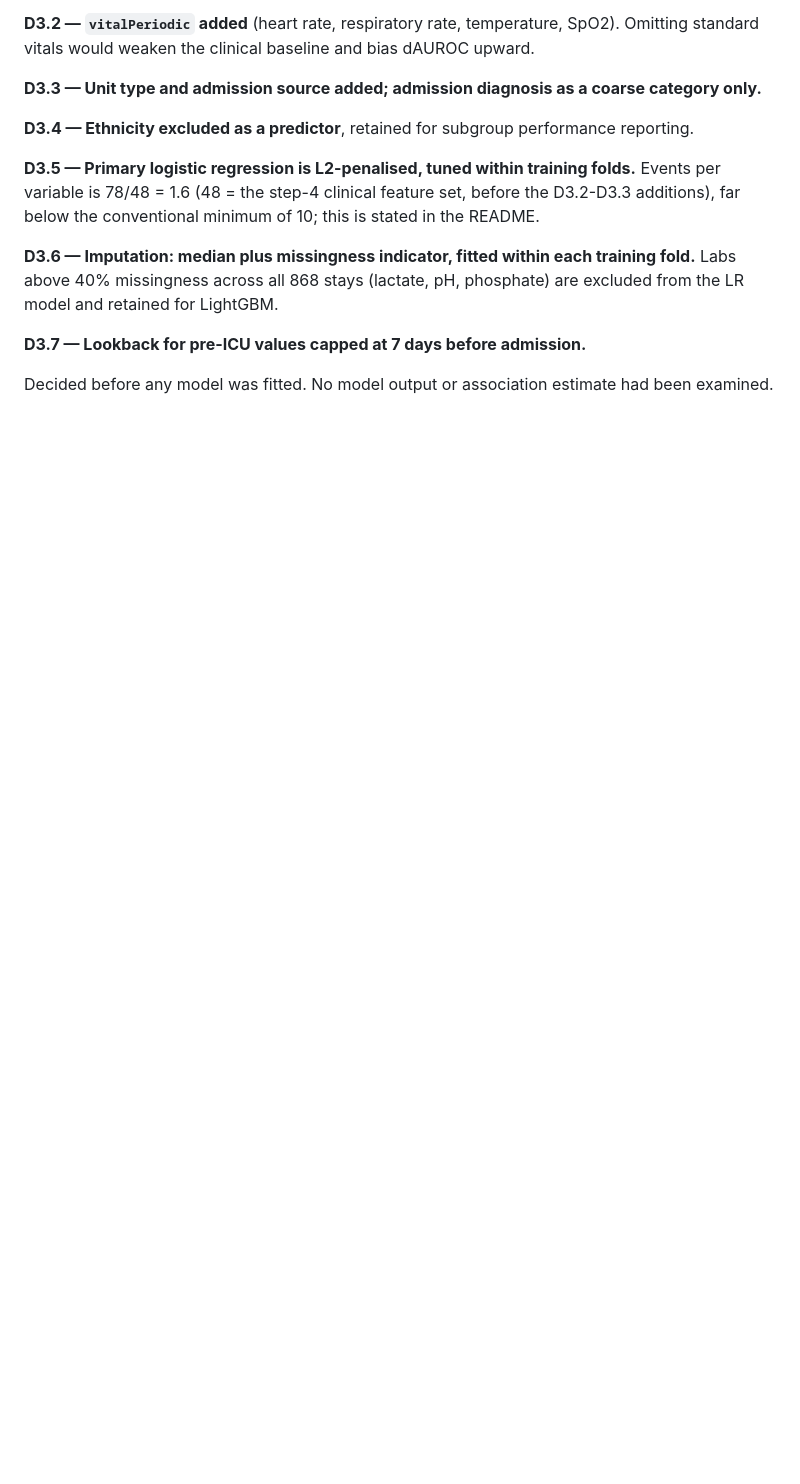
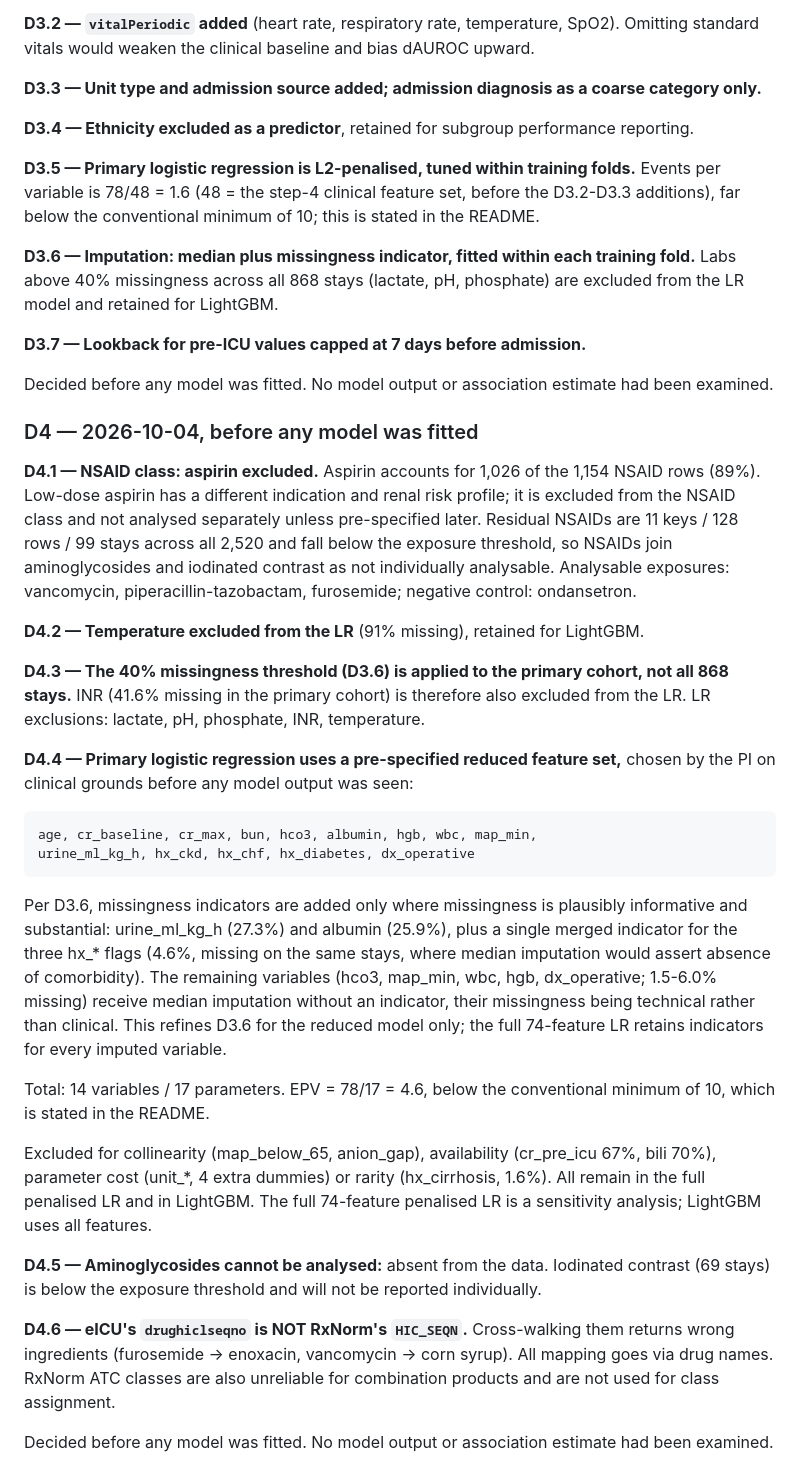
Before and after one commit to drvnv2000-lab/polysafe, a Markdown page: PREREGISTRATION.md, the part around the change. Rendered like a GitHub page; blank space fills up the shorter version.

Commit message:
Pre-registration deviation D4: aspirin out of NSAIDs, LR exclusions on the primary cohort, pre-specified 14-variable primary LR, unanalysable classes, HICL mapping caveats (before any model is fitted)
Co-Authored-By: Claude Opus 5.5 <noreply@anthropic.com>

```diff
--- a/PREREGISTRATION.md
+++ b/PREREGISTRATION.md
@@ -328,3 +328,58 @@ phosphate) are excluded from the LR model and retained for LightGBM.
 
 Decided before any model was fitted. No model output or association estimate
 had been examined.
+
+### D4 — 2026-10-04, before any model was fitted
+
+**D4.1 — NSAID class: aspirin excluded.** Aspirin accounts for 1,026 of the
+1,154 NSAID rows (89%). Low-dose aspirin has a different indication and renal
+risk profile; it is excluded from the NSAID class and not analysed separately
+unless pre-specified later. Residual NSAIDs are 11 keys / 128 rows / 99 stays
+across all 2,520 and fall below the exposure threshold, so NSAIDs join
+aminoglycosides and iodinated contrast as not individually analysable.
+Analysable exposures: vancomycin, piperacillin-tazobactam, furosemide; negative
+control: ondansetron.
+
+**D4.2 — Temperature excluded from the LR** (91% missing), retained for
+LightGBM.
+
+**D4.3 — The 40% missingness threshold (D3.6) is applied to the primary
+cohort, not all 868 stays.** INR (41.6% missing in the primary cohort) is
+therefore also excluded from the LR. LR exclusions: lactate, pH, phosphate, INR,
+temperature.
+
+**D4.4 — Primary logistic regression uses a pre-specified reduced feature
+set,** chosen by the PI on clinical grounds before any model output was seen:
+
+    age, cr_baseline, cr_max, bun, hco3, albumin, hgb, wbc, map_min,
+    urine_ml_kg_h, hx_ckd, hx_chf, hx_diabetes, dx_operative
+
+Per D3.6, missingness indicators are added only where missingness is plausibly
+informative and substantial: urine_ml_kg_h (27.3%) and albumin (25.9%), plus a
+single merged indicator for the three hx_* flags (4.6%, missing on the same
+stays, where median imputation would assert absence of comorbidity). The
+remaining variables (hco3, map_min, wbc, hgb, dx_operative; 1.5-6.0% missing)
+receive median imputation without an indicator, their missingness being
+technical rather than clinical. This refines D3.6 for the reduced model only;
+the full 74-feature LR retains indicators for every imputed variable.
+
+Total: 14 variables / 17 parameters. EPV = 78/17 = 4.6, below the conventional
+minimum of 10, which is stated in the README.
+
+Excluded for collinearity (map_below_65, anion_gap), availability (cr_pre_icu
+67%, bili 70%), parameter cost (unit_*, 4 extra dummies) or rarity
+(hx_cirrhosis, 1.6%). All remain in the full penalised LR and in LightGBM. The
+full 74-feature penalised LR is a sensitivity analysis; LightGBM uses all
+features.
+
+**D4.5 — Aminoglycosides cannot be analysed:** absent from the data. Iodinated
+contrast (69 stays) is below the exposure threshold and will not be reported
+individually.
+
+**D4.6 — eICU's `drughiclseqno` is NOT RxNorm's `HIC_SEQN`.** Cross-walking
+them returns wrong ingredients (furosemide -> enoxacin, vancomycin -> corn
+syrup). All mapping goes via drug names. RxNorm ATC classes are also unreliable
+for combination products and are not used for class assignment.
+
+Decided before any model was fitted. No model output or association estimate
+had been examined.
```
